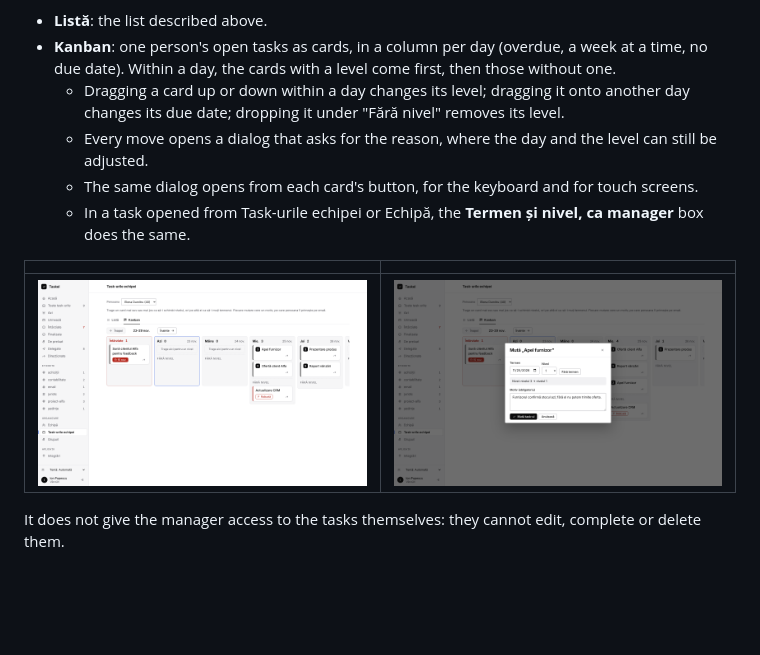
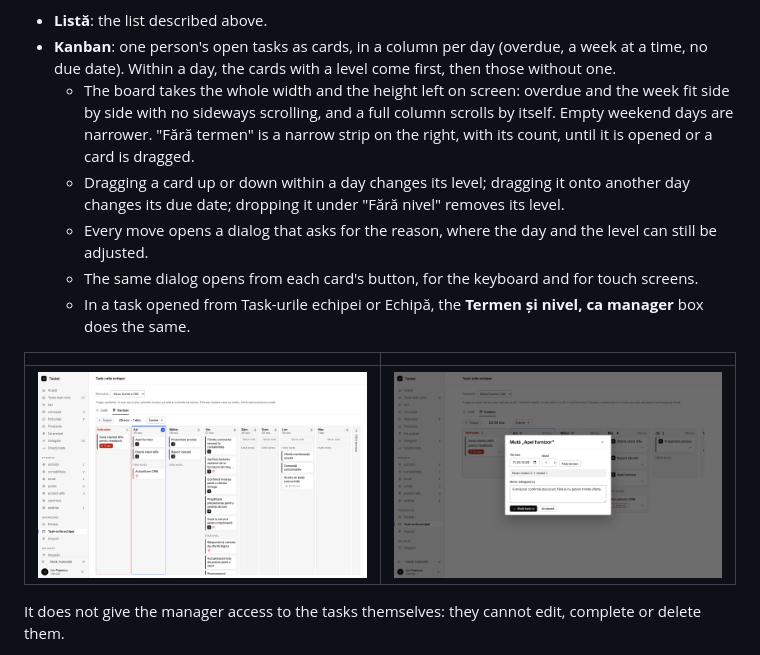
Before and after one commit to Hummingbird005/Taskel, a Markdown page: README.md, the part around the change. Drawn GitHub-style; pictures changed too: docs/screenshots/team-board.png; blank space fills up the shorter version.

```diff
--- a/README.md
+++ b/README.md
@@ -558,6 +558,9 @@ The view has two modes:
 - **Listă**: the list described above.
 - **Kanban**: one person's open tasks as cards, in a column per day (overdue, a week at a time, no due date). Within
   a day, the cards with a level come first, then those without one.
+  - The board takes the whole width and the height left on screen: overdue and the week fit side by side with no
+    sideways scrolling, and a full column scrolls by itself. Empty weekend days are narrower. "Fără termen" is a
+    narrow strip on the right, with its count, until it is opened or a card is dragged.
   - Dragging a card up or down within a day changes its level; dragging it onto another day changes its due date;
     dropping it under "Fără nivel" removes its level.
   - Every move opens a dialog that asks for the reason, where the day and the level can still be adjusted.
```
Also changed, not shown: 5 other files.
